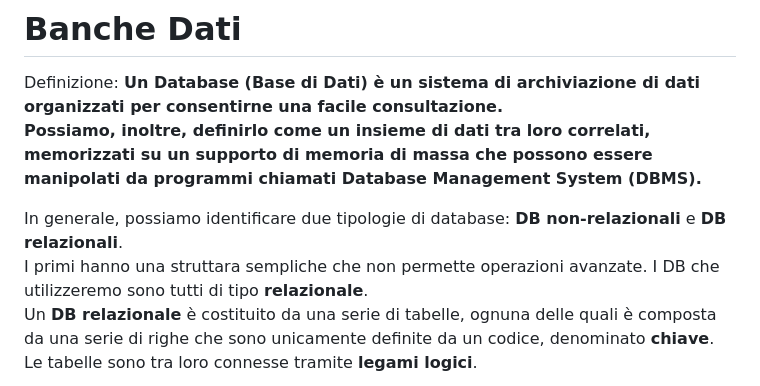
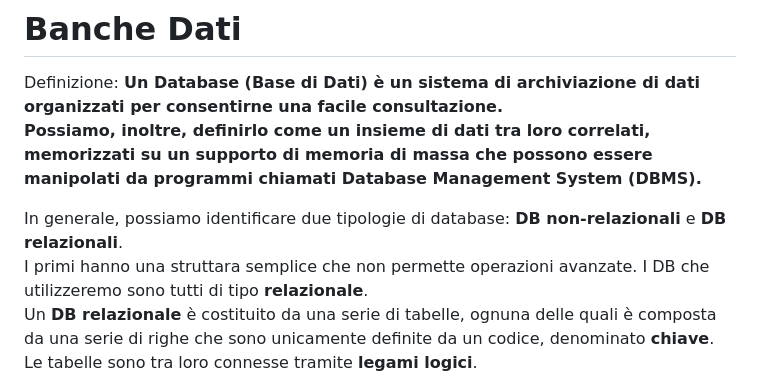
Before and after one commit to gdefazio/BISS-26-27, a Markdown page: Banche_dati/banche_dati.md, the part around the change. GitHub-like rendering.

```diff
--- a/Banche_dati/banche_dati.md
+++ b/Banche_dati/banche_dati.md
@@ -3,7 +3,7 @@ Definizione: **Un Database (Base di Dati) è un sistema di archiviazione di dati
 **Possiamo, inoltre, definirlo come un insieme di dati tra loro correlati, memorizzati su un supporto di memoria di massa che possono essere manipolati da programmi chiamati Database Management System (DBMS).**
 
 In generale, possiamo identificare due tipologie di database: **DB non-relazionali** e **DB relazionali**.
-I primi hanno una struttara sempliche che non permette operazioni avanzate. I DB che utilizzeremo sono tutti di tipo __relazionale__.
+I primi hanno una struttara semplice che non permette operazioni avanzate. I DB che utilizzeremo sono tutti di tipo __relazionale__.
 Un **DB relazionale** è costituito da una serie di tabelle, ognuna delle quali è composta da una serie di righe che sono unicamente definite da un codice, denominato __chiave__.
 Le tabelle sono tra loro connesse tramite **legami logici**.
 
```
Also changed, not shown: Banche_dati/retrieval.md (+20 -6 lines), README.md (+2 -2 lines), Banche_dati/advanced.jpg (added).
